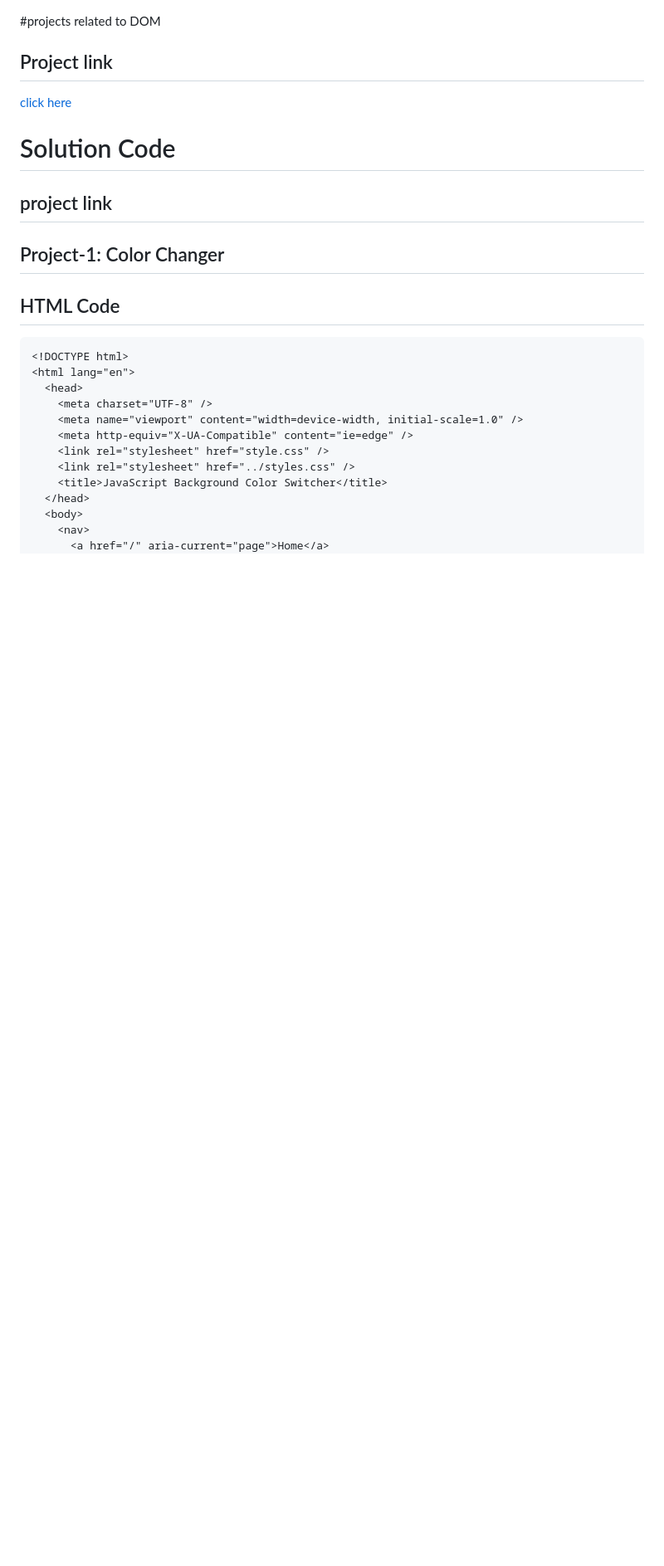
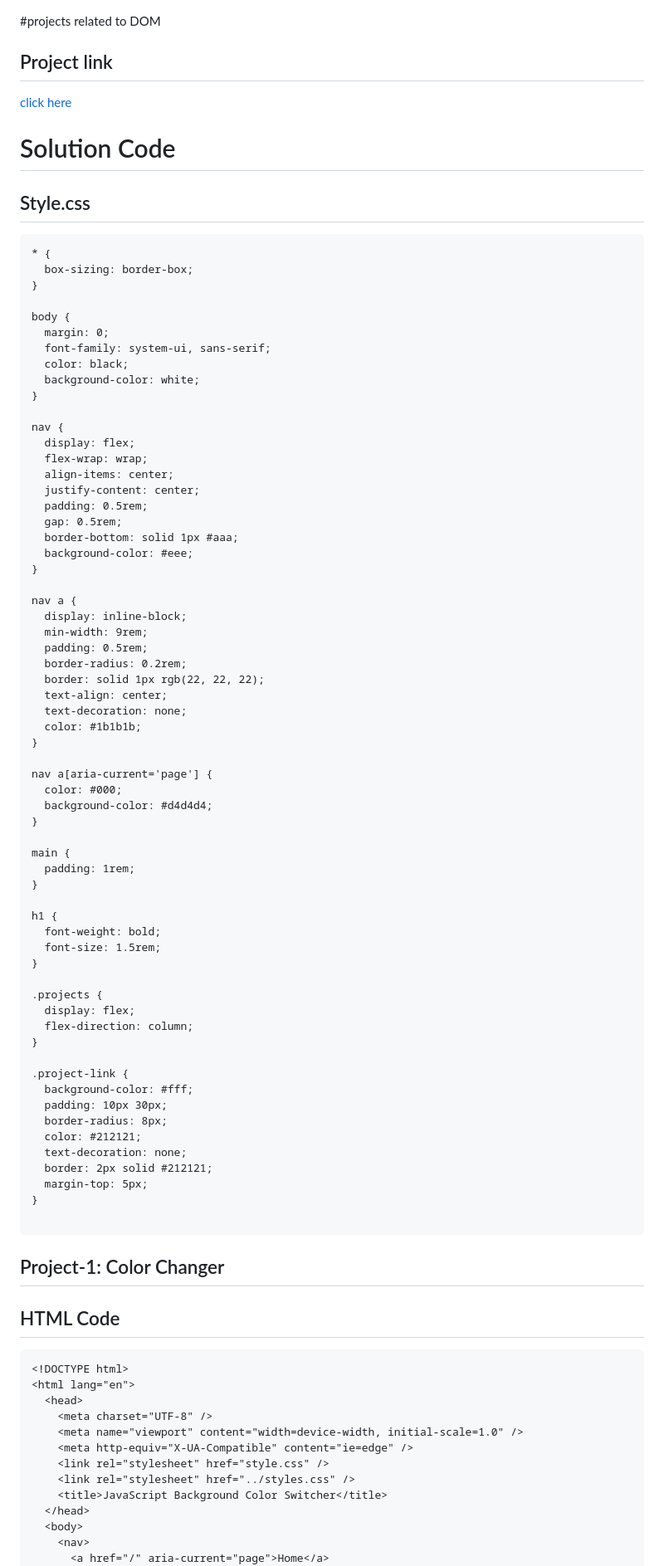
Before and after one commit to anilkrrana/complete-javascript-main, a Markdown page: 08_projects/projectsset1.md, the part around one of its changes. Shown at 83% size. Rendered like a GitHub page; blank space fills up the shorter version.

Commit message:
Projects

````diff
--- a/08_projects/projectsset1.md
+++ b/08_projects/projectsset1.md
@@ -5,7 +5,71 @@
 
 # Solution Code
 
-## project link
+## Style.css
+```
+* {
+  box-sizing: border-box;
+}
+
+body {
+  margin: 0;
+  font-family: system-ui, sans-serif;
+  color: black;
+  background-color: white;
+}
+
+nav {
+  display: flex;
+  flex-wrap: wrap;
+  align-items: center;
+  justify-content: center;
+  padding: 0.5rem;
+  gap: 0.5rem;
+  border-bottom: solid 1px #aaa;
+  background-color: #eee;
+}
+
+nav a {
+  display: inline-block;
+  min-width: 9rem;
+  padding: 0.5rem;
+  border-radius: 0.2rem;
+  border: solid 1px rgb(22, 22, 22);
+  text-align: center;
+  text-decoration: none;
+  color: #1b1b1b;
+}
+
+nav a[aria-current='page'] {
+  color: #000;
+  background-color: #d4d4d4;
+}
+
+main {
+  padding: 1rem;
+}
+
+h1 {
+  font-weight: bold;
+  font-size: 1.5rem;
+}
+
+.projects {
+  display: flex;
+  flex-direction: column;
+}
+
+.project-link {
+  background-color: #fff;
+  padding: 10px 30px;
+  border-radius: 8px;
+  color: #212121;
+  text-decoration: none;
+  border: 2px solid #212121;
+  margin-top: 5px;
+}
+
+```
 ## Project-1: Color Changer
 
 ## HTML Code
````
Also changed, not shown: other parts of 08_projects/projectsset1.md (+60 -0 lines).
